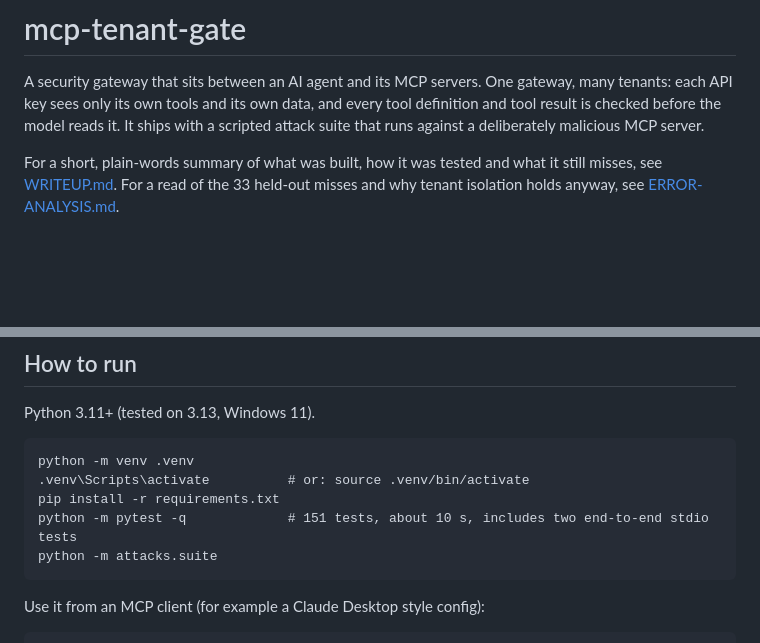
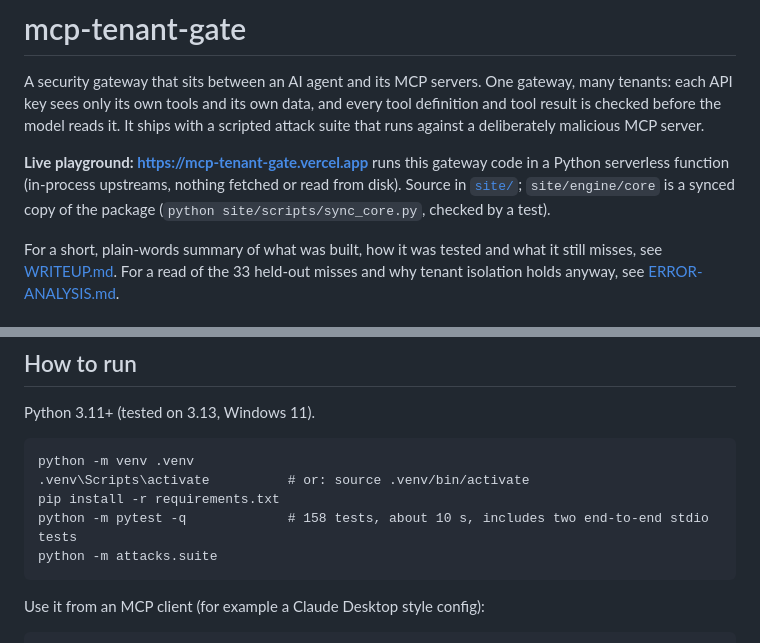
Before and after one commit to Aarti-panchal01/mcp-tenant-gate, a Markdown page: README.md, 2 parts joined by grey strips. Drawn GitHub-style; blank space fills up the shorter version.

Commit message:
README: link the live playground

````diff
--- a/README.md
+++ b/README.md
@@ -1,6 +1,8 @@
 # mcp-tenant-gate
 
 A security gateway that sits between an AI agent and its MCP servers. One gateway, many tenants: each API key sees only its own tools and its own data, and every tool definition and tool result is checked before the model reads it. It ships with a scripted attack suite that runs against a deliberately malicious MCP server.
+
+**Live playground: https://mcp-tenant-gate.vercel.app** runs this gateway code in a Python serverless function (in-process upstreams, nothing fetched or read from disk). Source in [`site/`](site/); `site/engine/core` is a synced copy of the package (`python site/scripts/sync_core.py`, checked by a test).
 
 For a short, plain-words summary of what was built, how it was tested and what it still misses, see [WRITEUP.md](WRITEUP.md).
 For a read of the 33 held-out misses and why tenant isolation holds anyway, see [ERROR-ANALYSIS.md](ERROR-ANALYSIS.md).
@@ -118,7 +120,7 @@ Python 3.11+ (tested on 3.13, Windows 11).
 python -m venv .venv
 .venv\Scripts\activate          # or: source .venv/bin/activate
 pip install -r requirements.txt
-python -m pytest -q             # 151 tests, about 10 s, includes two end-to-end stdio tests
+python -m pytest -q             # 158 tests, about 10 s, includes two end-to-end stdio tests
 python -m attacks.suite
 ```
 
````
